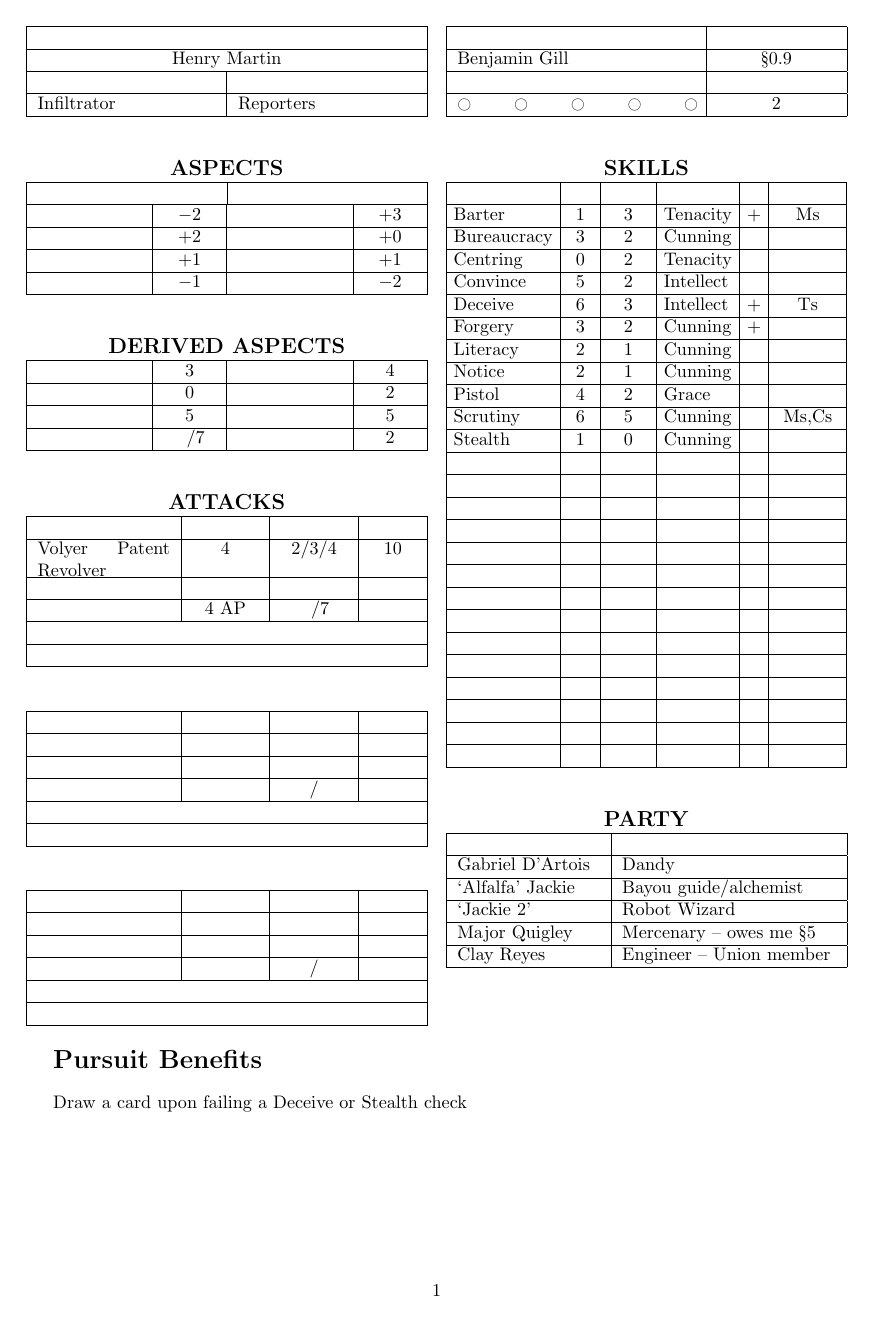
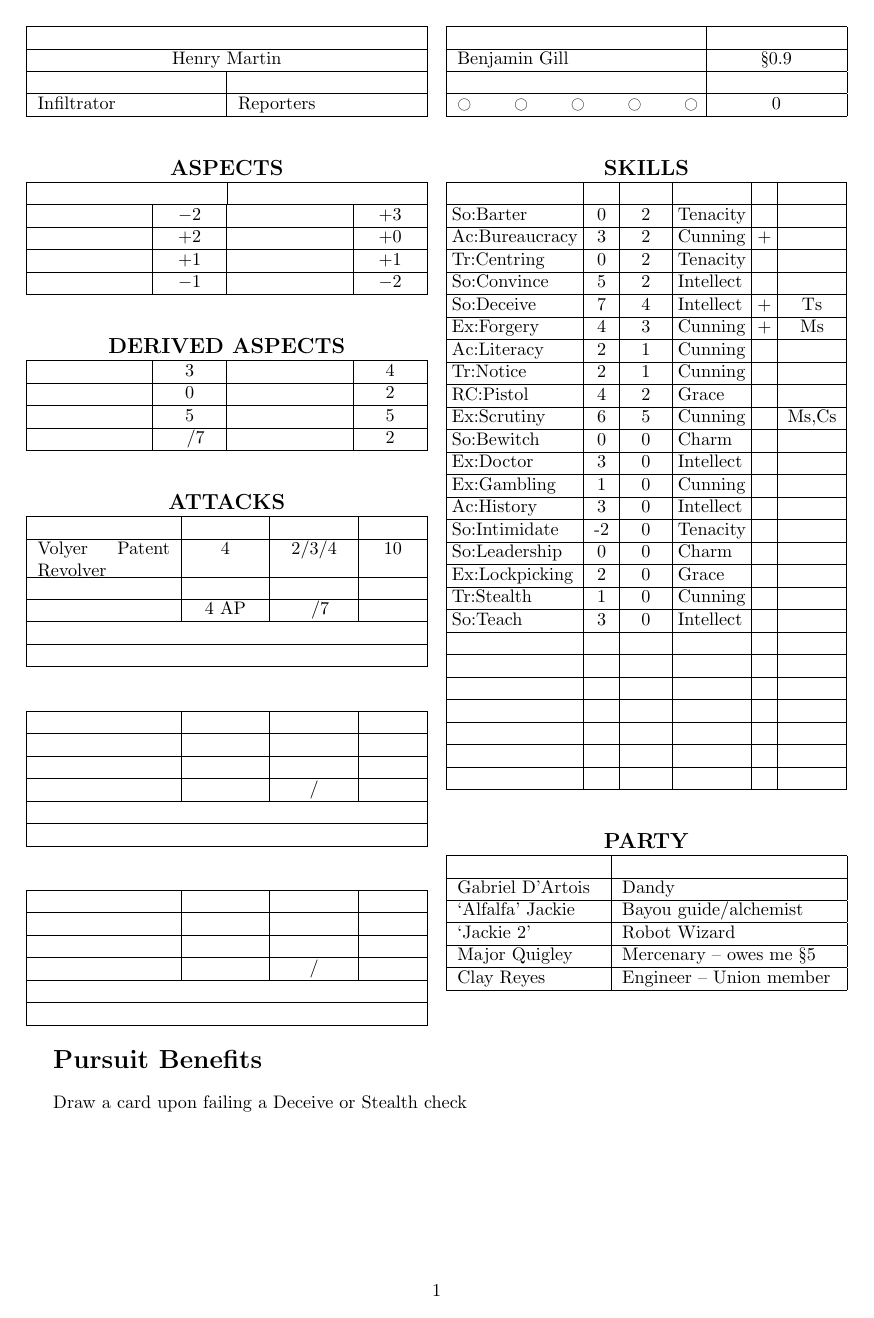
Before and after one commit to bjgill/character-sheets, a LaTeX document (Henry_Martin.tex): page 1 of 4. Compiled offline with pdfLaTeX.

Commit message:
Updates pre-session 4

```diff
--- a/Henry_Martin.tex
+++ b/Henry_Martin.tex
@@ -144,13 +144,13 @@ Draw a card upon failing a Deceive or Stealth check
 		\tabhead{Destiny Steps Fulfilled} & \tabhead{Experience} \\
 		\hline
 		% use \Circle for unfilled and \CIRCLE for filled
-		\makebox[0.6 \columnwidth][s]{$\Circle$ $\Circle$ $\Circle$ $\Circle$ $\Circle$} & 2 \\
+		\makebox[0.6 \columnwidth][s]{$\Circle$ $\Circle$ $\Circle$ $\Circle$ $\Circle$} & 0 \\
 		\hline
 	\end{tabu}
 \end{table}
 
 % skills
-\setlength\tabcolsep{4pt} % default value: 6pt
+\setlength\tabcolsep{3pt} % default value: 6pt
 
 \begin{table}[h!]
 	\begin{tabu} to \columnwidth {|l|c|c|l|c|X[c]|}
@@ -159,41 +159,43 @@ Draw a card upon failing a Deceive or Stealth check
 	  % Tr is for any triggers. Format is [S][c] - Suit, condition, e.g. Ts for Tomes success.
 	  \tabhead{Skill} & \tabhead{AV} & \tabhead{Rate} & \tabhead{Aspect} & \tabhead{$\pm$} & \tabhead{Tr}\\
 	  \hline
-	  Barter & 1 & 3 & Tenacity & \p & Ms \\
+	  So:Barter & 0 & 2 & Tenacity & ~ & ~ \\
 	  \hline
-	   Bureaucracy & 3 & 2 & Cunning &  &  \\
+	  Ac:Bureaucracy & 3 & 2 & Cunning & \p &  \\
 	   \hline
-	   Centring & 0 & 2 & Tenacity &  &  \\
+	  Tr:Centring & 0 & 2 & Tenacity &  &  \\
 	   \hline
-	   Convince & 5 & 2 & Intellect &  &  \\
+	  So:Convince & 5 & 2 & Intellect &  & \\
 	   \hline
-	   Deceive & 6 & 3 & Intellect & \p & Ts \\
+    So:Deceive & 7 & 4 & Intellect & \p & Ts \\
+	  \hline
+	  Ex:Forgery & 4 & 3 & Cunning & \p & Ms \\
 	   \hline
-	   Forgery & 3 & 2 & Cunning & \p &  \\
+	  Ac:Literacy & 2 & 1 & Cunning &  &  \\
 	   \hline
-	   Literacy & 2 & 1 & Cunning &  &  \\
+	  Tr:Notice & 2 & 1 & Cunning & ~ &  \\
 	   \hline
-	   Notice & 2 & 1 & Cunning & ~ &  \\
+	  RC:Pistol & 4 & 2 & Grace &  & ~ \\
 	   \hline
-	   Pistol & 4 & 2 & Grace &  &  \\
+	  Ex:Scrutiny & 6 & 5 & Cunning &  & Ms,Cs \\
 	   \hline
-	   Scrutiny & 6 & 5 & Cunning &  & Ms,Cs \\
+	  So:Bewitch & 0 & 0 & Charm &  &  \\
 	   \hline
-	   Stealth & 1 & 0 & Cunning &  &  \\
+	  Ex:Doctor & 3 & 0 & Intellect &  &  \\
+	  \hline
+	  Ex:Gambling & 1 & 0 & Cunning &  &  \\
 	   \hline
-	    &  &  &  &  &  \\
+	  Ac:History & 3 & 0 & Intellect &  &  \\
 	   \hline
-	    &  &  &  &  &  \\
+	  So:Intimidate & -2 & 0 & Tenacity &  &  \\
 	   \hline
-	    &  &  &  &  &  \\
+	  So:Leadership & 0 & 0 & Charm &  &  \\
 	   \hline
-	    &  &  &  &  &  \\
+	  Ex:Lockpicking & 2 & 0 & Grace &  &  \\
 	   \hline
-	    &  &  &  &  &  \\
+	  Tr:Stealth & 1 & 0 & Cunning &  &  \\
 	   \hline
-	    &  &  &  &  &  \\
-	   \hline
-	    &  &  &  &  &  \\
+    So:Teach & 3 & 0 & Intellect &  &  \\
 	   \hline
 	    &  &  &  &  &  \\
 	   \hline
```
Also changed, not shown: Henry_Martin.tex (19 more changed lines).
